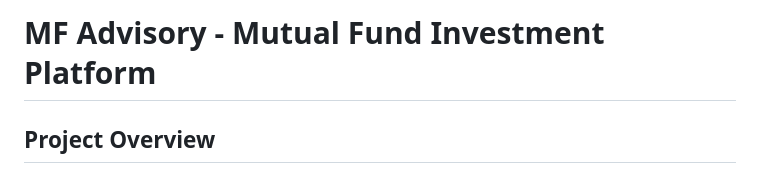
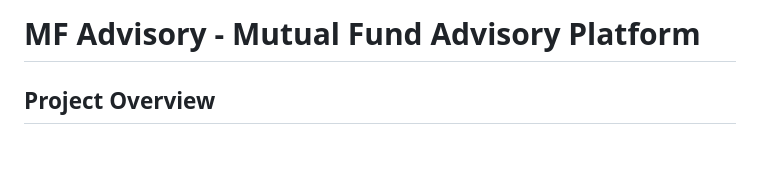
Before and after one commit to SahilBrahmankar/WT_Mini_Project, a Markdown page: README.md, the part around the change. Rendered like a GitHub page; blank space fills up the shorter version.

```diff
--- a/README.md
+++ b/README.md
@@ -1,4 +1,4 @@
-# MF Advisory - Mutual Fund Investment Platform
+# MF Advisory - Mutual Fund Advisory Platform
 
 ## Project Overview
 MF Advisory is a responsive web application designed to help users make smart investment decisions through personalized financial planning and expert advice on mutual fund investments. The platform showcases top-performing mutual funds and offers custom financial planning services.
```
